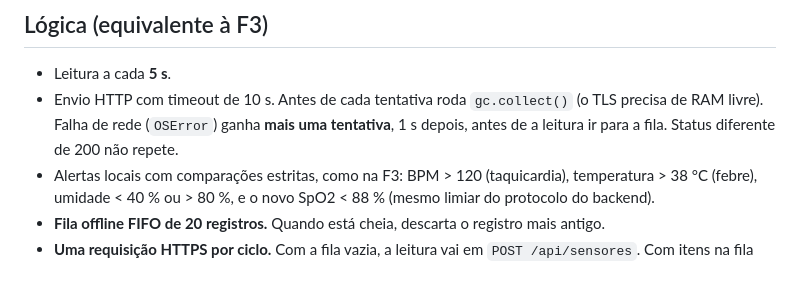
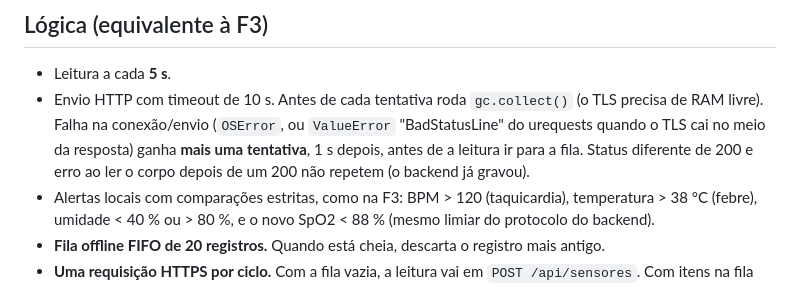
Before and after one commit to JV-004/CardioIA-Fase7, a Markdown page: IoT/README.md, the part around the change. GitHub-like rendering.

Commit message:
docs(iot): retry cobre BadStatusLine e não repete leitura do corpo
Co-Authored-By: Claude Opus 5.5 <noreply@anthropic.com>

```diff
--- a/IoT/README.md
+++ b/IoT/README.md
@@ -42,7 +42,7 @@ Neste diagrama, todas as ligações usam os nomes corretos (`GND.1`/`GND.2`). Se
 ## Lógica (equivalente à F3)
 
 - Leitura a cada **5 s**.
-- Envio HTTP com timeout de 10 s. Antes de cada tentativa roda `gc.collect()` (o TLS precisa de RAM livre). Falha de rede (`OSError`) ganha **mais uma tentativa**, 1 s depois, antes de a leitura ir para a fila. Status diferente de 200 não repete.
+- Envio HTTP com timeout de 10 s. Antes de cada tentativa roda `gc.collect()` (o TLS precisa de RAM livre). Falha na conexão/envio (`OSError`, ou `ValueError` "BadStatusLine" do urequests quando o TLS cai no meio da resposta) ganha **mais uma tentativa**, 1 s depois, antes de a leitura ir para a fila. Status diferente de 200 e erro ao ler o corpo depois de um 200 não repetem (o backend já gravou).
 - Alertas locais com comparações estritas, como na F3: BPM > 120 (taquicardia), temperatura > 38 °C (febre), umidade < 40 % ou > 80 %, e o novo SpO2 < 88 % (mesmo limiar do protocolo do backend).
 - **Fila offline FIFO de 20 registros.** Quando está cheia, descarta o registro mais antigo.
 - **Uma requisição HTTPS por ciclo.** Com a fila vazia, a leitura vai em `POST /api/sensores`. Com itens na fila (por exemplo, ao reconectar), a leitura atual vai **no fim do lote** em `POST /api/sensores/lote`, e o último resultado do lote é o dela. Duas requisições seguidas no mesmo ciclo faziam a segunda falhar no Wokwi (`OSError(16)` / `MBEDTLS_ERR_SSL_CONN_EOF`). A fila só é limpa se o backend confirmar; se o lote falhar, a leitura atual entra no fim da fila.
```
